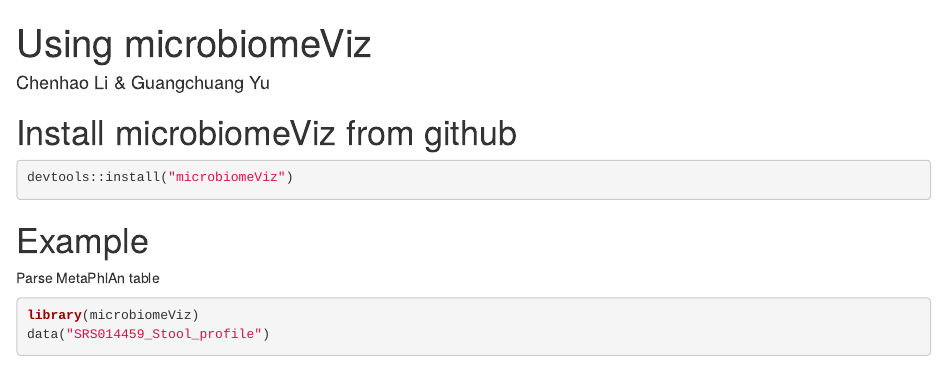
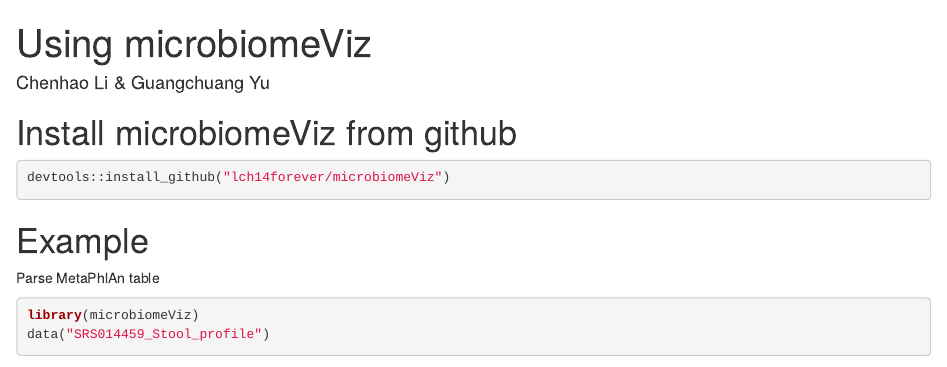
Before and after one commit to lch14forever/microbiomeViz, an R Markdown document (vignettes/BasicUsage.Rmd): the page in a window 1100 px wide, from its top. Rendered offline with R 4.5, knitr and Pandoc, with nearby package versions; some code elsewhere in the file could not run offline; common packages that the code uses without loading them are loaded.

Commit message:
typo on vignettes

````diff
--- a/vignettes/BasicUsage.Rmd
+++ b/vignettes/BasicUsage.Rmd
@@ -10,7 +10,7 @@ knitr::opts_chunk$set(echo = TRUE)
 
 # Install microbiomeViz from github
 ```{r install, eval=FALSE}
-devtools::install("microbiomeViz")
+devtools::install_github("lch14forever/microbiomeViz")
 ```
 
 # Example
````
